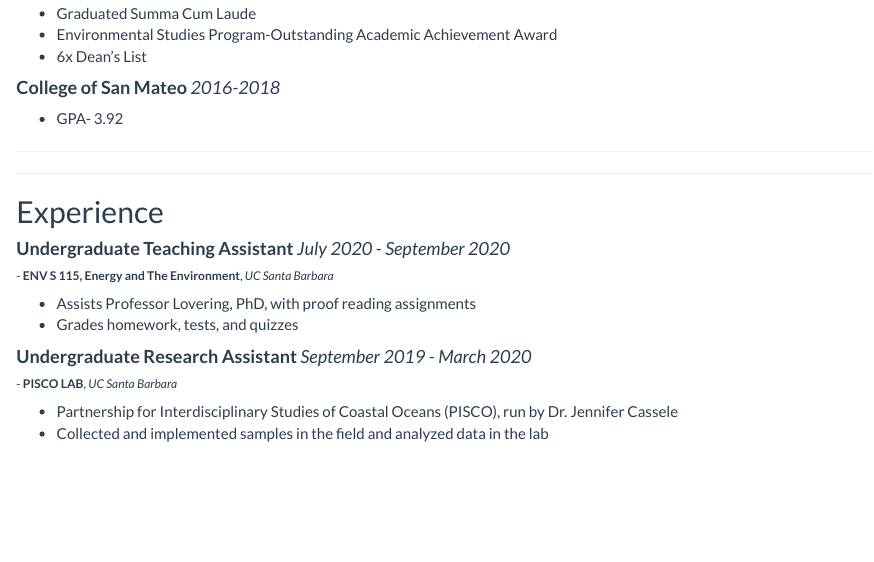
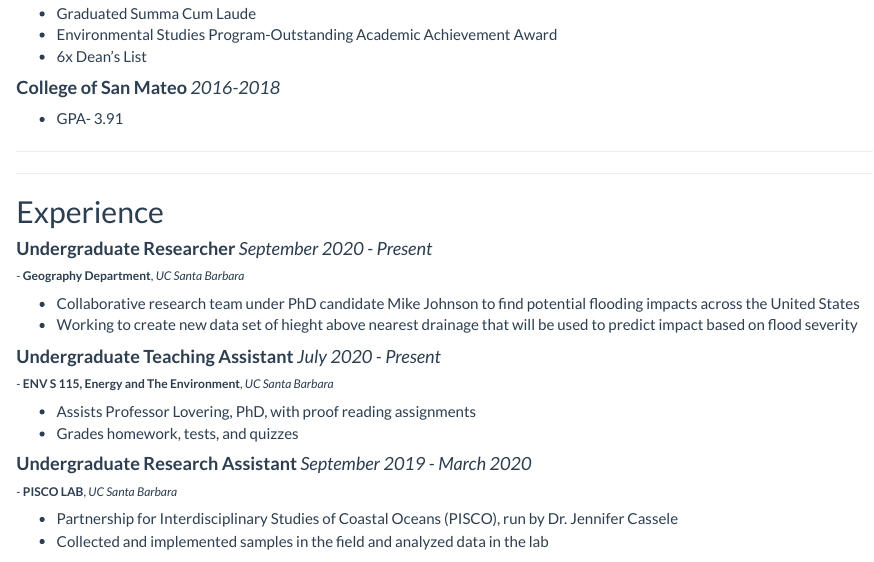
Before and after one commit to jacobbraslaw/jacobbraslaw.github.io, an R Markdown document (CV.Rmd): the page in a window 1100 px wide, from 270 px down. Rendered offline with R 4.5, knitr and Pandoc, with nearby package versions.

Commit message:
webite update

```diff
--- a/CV.Rmd
+++ b/CV.Rmd
@@ -18,14 +18,19 @@ title: "Curriculum Vitae"
 * 6x Dean's List
 
 #### **College of San Mateo**  *2016-2018*
-* GPA- 3.92
+* GPA- 3.91
 
 ****
 ****
 
 ## Experience
+#### **Undergraduate Researcher** *September 2020 - Present*
+###### -  **Geography Department**, *UC Santa Barbara*
+* Collaborative research team under PhD candidate Mike Johnson to find potential flooding impacts across the United States
+* Working to create new data set of hieght above nearest drainage that will be used to predict impact based on flood severity
 
-#### **Undergraduate Teaching Assistant** *July 2020 - September 2020*
+
+#### **Undergraduate Teaching Assistant** *July 2020 - Present*
 ###### -  **ENV S 115, Energy and The Environment**, *UC Santa Barbara*
 * Assists Professor Lovering, PhD, with proof reading assignments
 * Grades homework, tests, and quizzes
```
Also changed, not shown: index.Rmd (+2 -2 lines), index.html, CV.Rmd (2 more changed lines), 1 other file.
